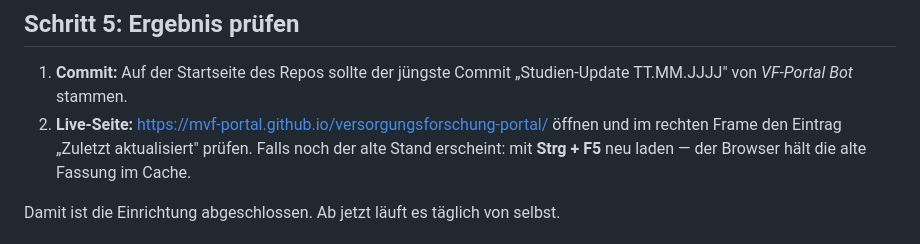
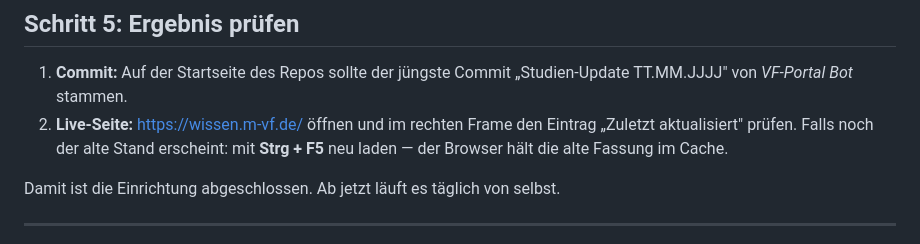
Before and after one commit to mvf-portal/versorgungsforschung-portal, a Markdown page: EINRICHTUNG-GITHUB-ACTIONS.md, the part around the change. Drawn GitHub-style.

```diff
--- a/EINRICHTUNG-GITHUB-ACTIONS.md
+++ b/EINRICHTUNG-GITHUB-ACTIONS.md
@@ -119,7 +119,7 @@ gh run watch --repo mvf-portal/versorgungsforschung-portal
 
 1. **Commit:** Auf der Startseite des Repos sollte der jüngste Commit
    „Studien-Update TT.MM.JJJJ" von *VF-Portal Bot* stammen.
-2. **Live-Seite:** https://mvf-portal.github.io/versorgungsforschung-portal/ öffnen und im
+2. **Live-Seite:** https://wissen.m-vf.de/ öffnen und im
    rechten Frame den Eintrag „Zuletzt aktualisiert" prüfen.
    Falls noch der alte Stand erscheint: mit **Strg + F5** neu laden — der Browser hält die
    alte Fassung im Cache.
```
Also changed, not shown: CLAUDE.md (+9 -5 lines).
